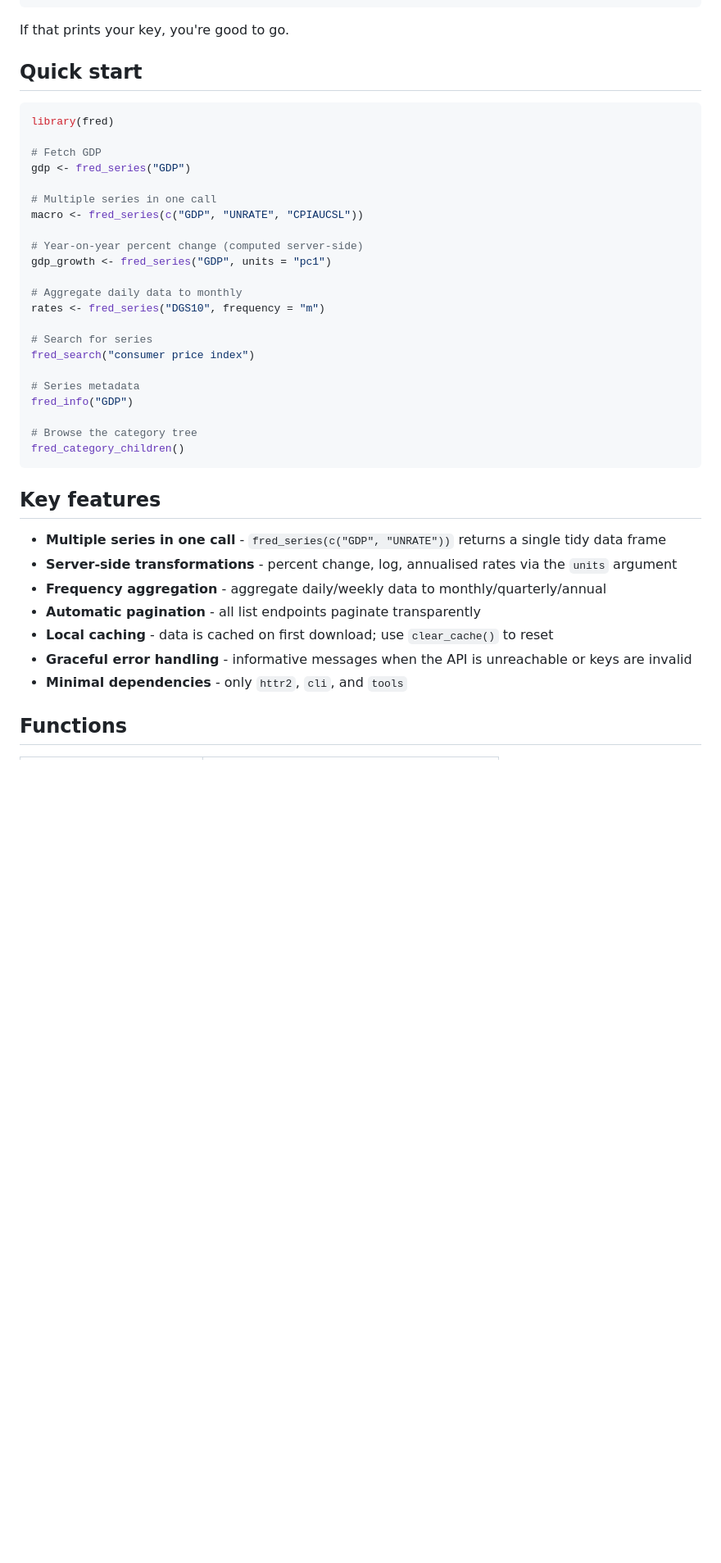
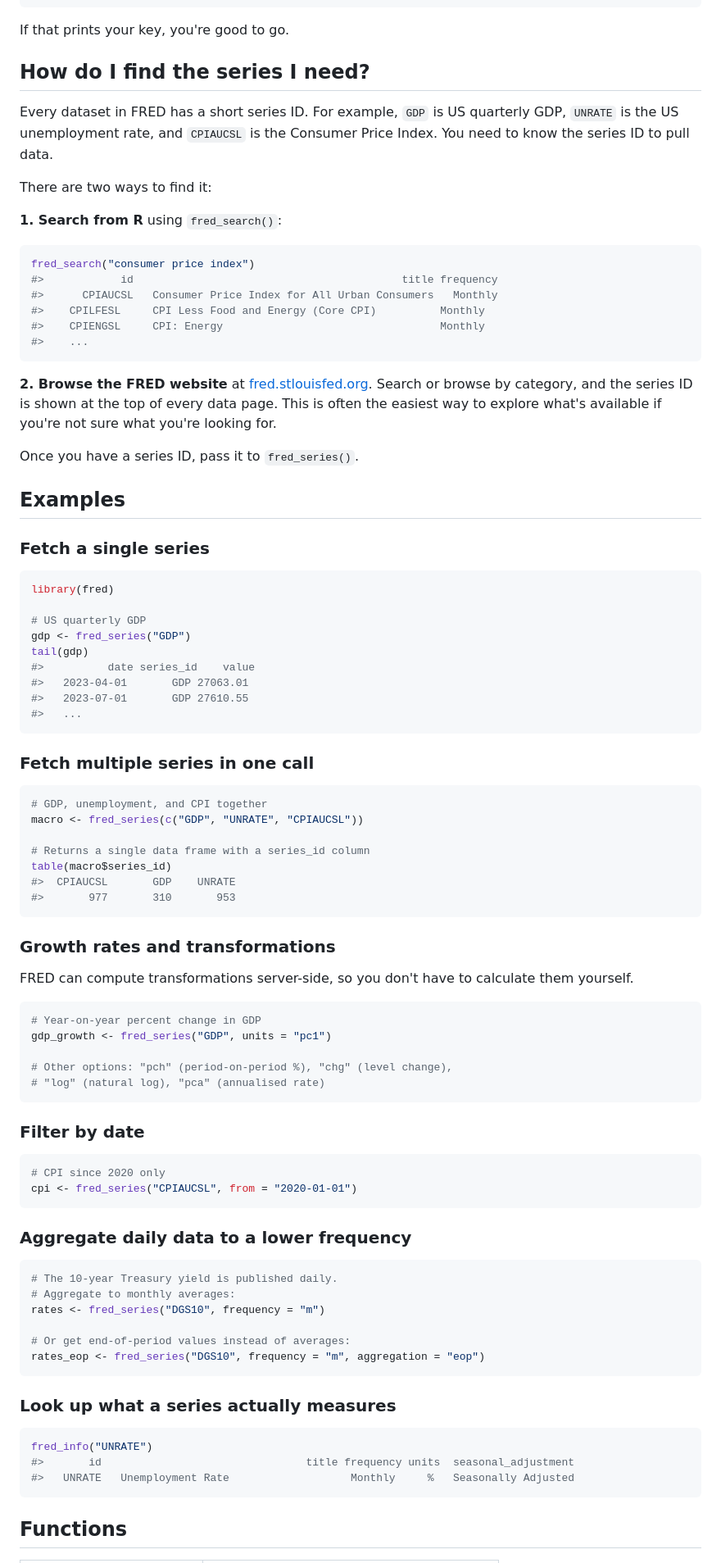
Before and after one commit to charlescoverdale/fred, a Markdown page: README.md, the part around the change. Shown at 82% size. Rendered like a GitHub page; blank space fills up the shorter version.

Commit message:
Expand quick start with examples and series discovery guide

````diff
--- a/README.md
+++ b/README.md
@@ -105,42 +105,92 @@ fred_get_key()
 
 If that prints your key, you're good to go.
 
-## Quick start
+## How do I find the series I need?
+
+Every dataset in FRED has a short series ID. For example, `GDP` is US quarterly GDP, `UNRATE` is the US unemployment rate, and `CPIAUCSL` is the Consumer Price Index. You need to know the series ID to pull data.
+
+There are two ways to find it:
+
+**1. Search from R** using `fred_search()`:
+
+```r
+fred_search("consumer price index")
+#>            id                                          title frequency
+#>      CPIAUCSL   Consumer Price Index for All Urban Consumers   Monthly
+#>    CPILFESL     CPI Less Food and Energy (Core CPI)          Monthly
+#>    CPIENGSL     CPI: Energy                                  Monthly
+#>    ...
+```
+
+**2. Browse the FRED website** at [fred.stlouisfed.org](https://fred.stlouisfed.org). Search or browse by category, and the series ID is shown at the top of every data page. This is often the easiest way to explore what's available if you're not sure what you're looking for.
+
+Once you have a series ID, pass it to `fred_series()`.
+
+## Examples
+
+### Fetch a single series
 
 ```r
 library(fred)
 
-# Fetch GDP
+# US quarterly GDP
 gdp <- fred_series("GDP")
+tail(gdp)
+#>          date series_id    value
+#>   2023-04-01       GDP 27063.01
+#>   2023-07-01       GDP 27610.55
+#>   ...
+```
 
-# Multiple series in one call
+### Fetch multiple series in one call
+
+```r
+# GDP, unemployment, and CPI together
 macro <- fred_series(c("GDP", "UNRATE", "CPIAUCSL"))
 
-# Year-on-year percent change (computed server-side)
+# Returns a single data frame with a series_id column
+table(macro$series_id)
+#>  CPIAUCSL       GDP    UNRATE
+#>       977       310       953
+```
+
+### Growth rates and transformations
+
+FRED can compute transformations server-side, so you don't have to calculate them yourself.
+
+```r
+# Year-on-year percent change in GDP
 gdp_growth <- fred_series("GDP", units = "pc1")
 
-# Aggregate daily data to monthly
+# Other options: "pch" (period-on-period %), "chg" (level change),
+# "log" (natural log), "pca" (annualised rate)
+```
+
+### Filter by date
+
+```r
+# CPI since 2020 only
+cpi <- fred_series("CPIAUCSL", from = "2020-01-01")
+```
+
+### Aggregate daily data to a lower frequency
+
+```r
+# The 10-year Treasury yield is published daily.
+# Aggregate to monthly averages:
 rates <- fred_series("DGS10", frequency = "m")
 
-# Search for series
-fred_search("consumer price index")
-
-# Series metadata
-fred_info("GDP")
-
-# Browse the category tree
-fred_category_children()
+# Or get end-of-period values instead of averages:
+rates_eop <- fred_series("DGS10", frequency = "m", aggregation = "eop")
 ```
 
-## Key features
+### Look up what a series actually measures
 
-- **Multiple series in one call** - `fred_series(c("GDP", "UNRATE"))` returns a single tidy data frame
-- **Server-side transformations** - percent change, log, annualised rates via the `units` argument
-- **Frequency aggregation** - aggregate daily/weekly data to monthly/quarterly/annual
-- **Automatic pagination** - all list endpoints paginate transparently
-- **Local caching** - data is cached on first download; use `clear_cache()` to reset
-- **Graceful error handling** - informative messages when the API is unreachable or keys are invalid
-- **Minimal dependencies** - only `httr2`, `cli`, and `tools`
+```r
+fred_info("UNRATE")
+#>       id                                title frequency units  seasonal_adjustment
+#>   UNRATE   Unemployment Rate                   Monthly     %   Seasonally Adjusted
+```
 
 ## Functions
 
````
